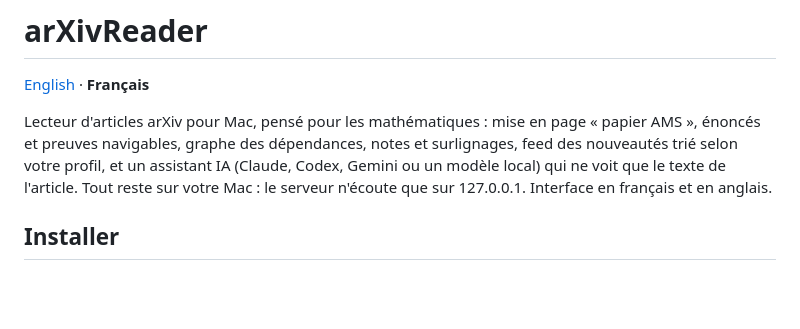
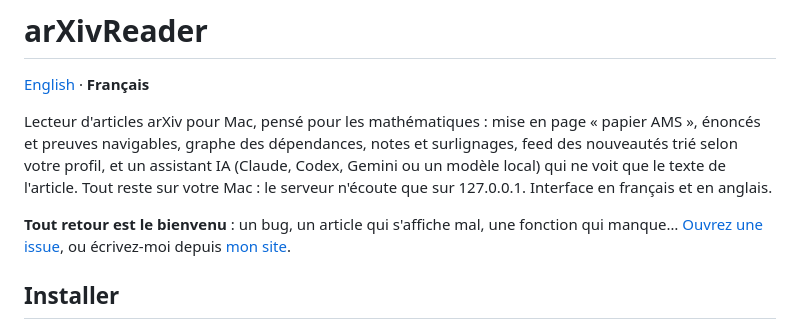
Before and after one commit to seldon39/arxivreader, a Markdown page: README.fr.md, the part around the change. Rendered like a GitHub page; blank space fills up the shorter version.

Commit message:
README: any feedback is welcome (issues, or the author's contact page)
Co-Authored-By: Claude Opus 5.5 <noreply@anthropic.com>

```diff
--- a/README.fr.md
+++ b/README.fr.md
@@ -6,6 +6,8 @@ Lecteur d'articles arXiv pour Mac, pensé pour les mathématiques : mise en page
 preuves navigables, graphe des dépendances, notes et surlignages, feed des nouveautés trié selon votre profil,
 et un assistant IA (Claude, Codex, Gemini ou un modèle local) qui ne voit que le texte de l'article.
 Tout reste sur votre Mac : le serveur n'écoute que sur 127.0.0.1. Interface en français et en anglais.
+
+**Tout retour est le bienvenu** : un bug, un article qui s'affiche mal, une fonction qui manque… [Ouvrez une issue](https://github.com/seldon39/arxivreader/issues), ou écrivez-moi depuis [mon site](https://razvan-apredoaei.netlify.app/fr/contact/).
 
 ## Installer
 
```
Also changed, not shown: README.md (+2 -0 lines).
